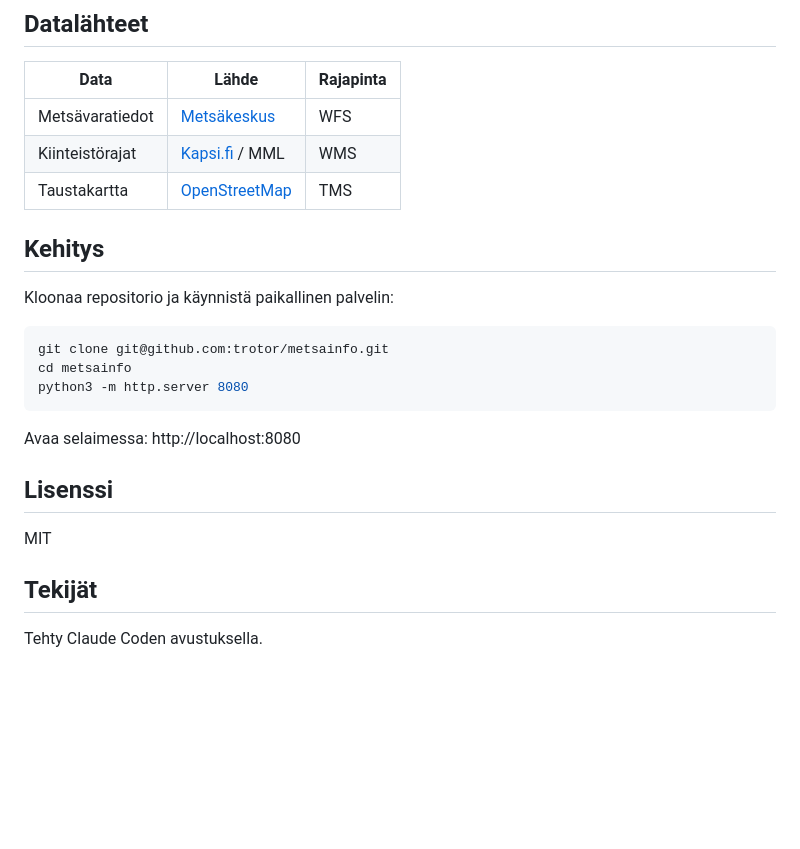
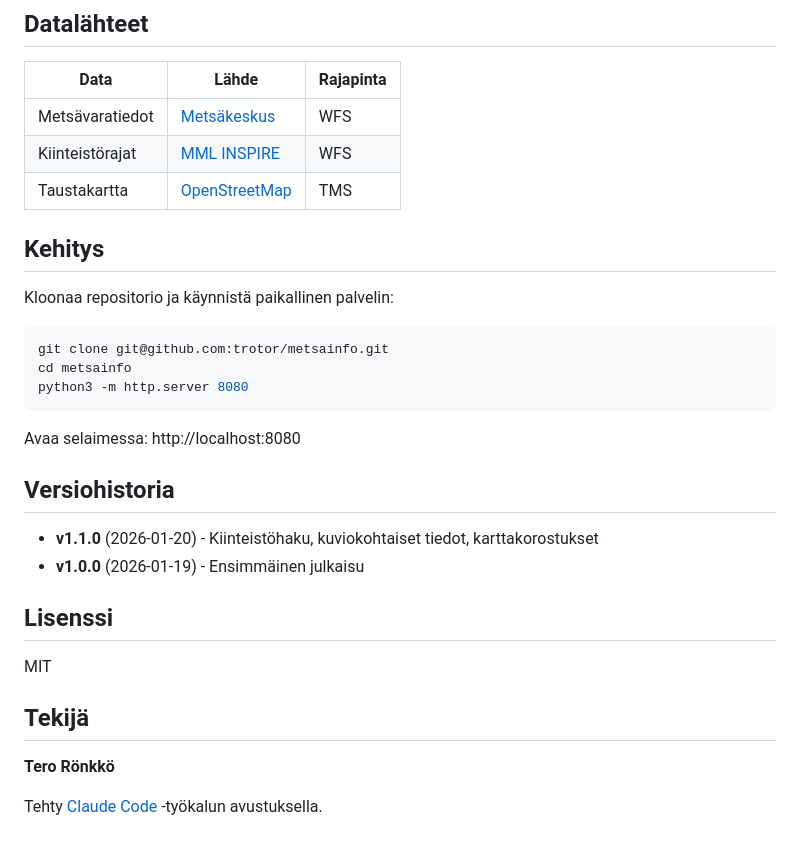
Before and after one commit to trotor/metsainfo, a Markdown page: README.md, the part around one of its changes. GitHub-like rendering; blank space fills up the shorter version.

```diff
--- a/README.md
+++ b/README.md
@@ -38,7 +45,7 @@ Sovellus toimii kokonaan selaimessa ilman backendiä.
 | Data | Lähde | Rajapinta |
 |------|-------|-----------|
 | Metsävaratiedot | [Metsäkeskus](https://www.metsakeskus.fi/fi/avoin-metsa-ja-luontotieto) | WFS |
-| Kiinteistörajat | [Kapsi.fi](https://kartat.kapsi.fi/) / MML | WMS |
+| Kiinteistörajat | [MML INSPIRE](https://www.maanmittauslaitos.fi/) | WFS |
 | Taustakartta | [OpenStreetMap](https://www.openstreetmap.org/) | TMS |
 
 ## Kehitys
@@ -53,10 +60,17 @@ python3 -m http.server 8080
 
 Avaa selaimessa: http://localhost:8080
 
+## Versiohistoria
+
+- **v1.1.0** (2026-01-20) - Kiinteistöhaku, kuviokohtaiset tiedot, karttakorostukset
+- **v1.0.0** (2026-01-19) - Ensimmäinen julkaisu
+
 ## Lisenssi
 
 MIT
 
-## Tekijät
+## Tekijä
 
-Tehty Claude Coden avustuksella.
+**Tero Rönkkö**
+
+Tehty [Claude Code](https://claude.ai/code) -työkalun avustuksella.
```
Also changed, not shown: other parts of README.md (+14 -7 lines), screenshot.png (added), 4 other files.
